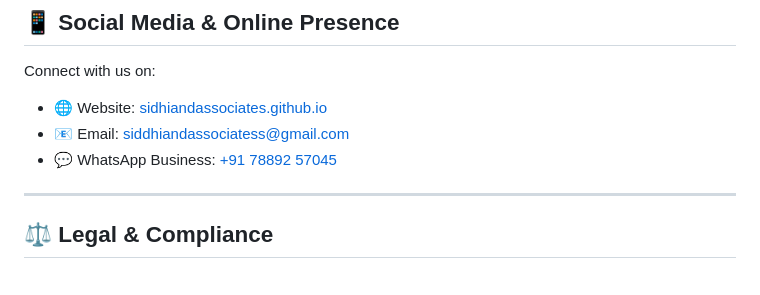
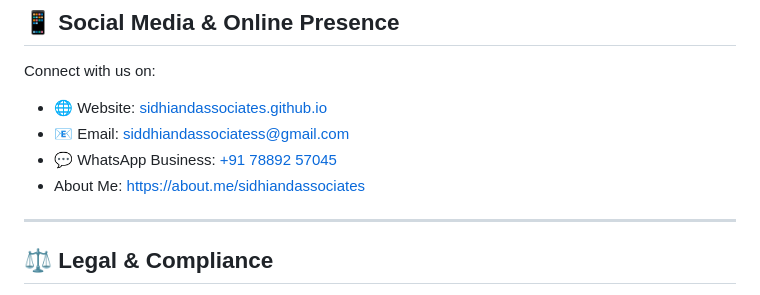
Before and after one commit to sidhiandassociates/sidhiandassociates.github.io, a Markdown page: README.md, the part around the change. Drawn GitHub-style.

```diff
--- a/README.md
+++ b/README.md
@@ -204,6 +204,7 @@ Connect with us on:
 - 🌐 Website: [sidhiandassociates.github.io](https://sidhiandassociates.github.io/)
 - 📧 Email: [siddhiandassociatess@gmail.com](mailto:siddhiandassociatess@gmail.com)
 - 💬 WhatsApp Business: [+91 78892 57045](https://wa.me/917889257045)
+- About Me: https://about.me/sidhiandassociates
 
 ---
 
```
